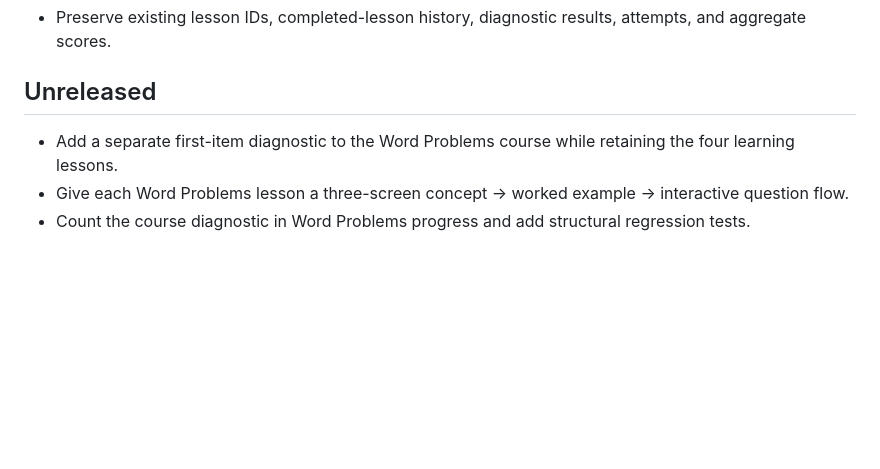
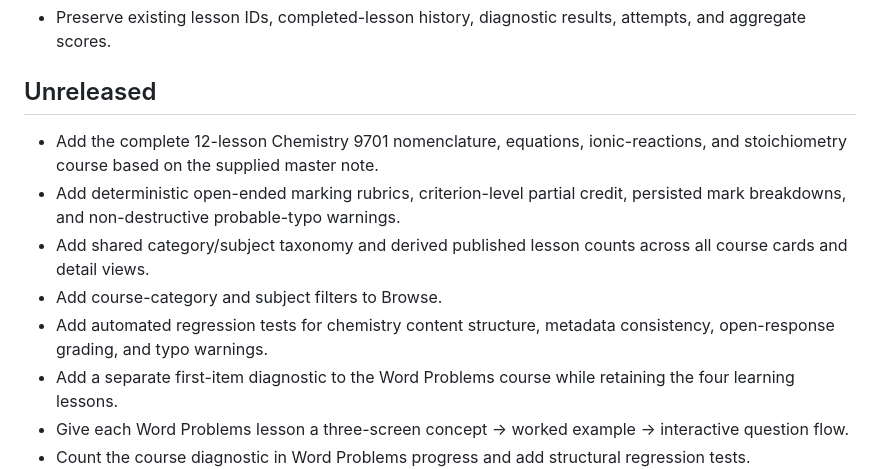
Before and after one commit to richman68899-hash/Vocogni, a Markdown page: CHANGELOG.md, the part around the change. GitHub-like rendering; blank space fills up the shorter version.

Commit message:
Document Chemistry 9701 course and course catalogue changes

```diff
--- a/CHANGELOG.md
+++ b/CHANGELOG.md
@@ -10,6 +10,11 @@
 
 
 ## Unreleased
+- Add the complete 12-lesson Chemistry 9701 nomenclature, equations, ionic-reactions, and stoichiometry course based on the supplied master note.
+- Add deterministic open-ended marking rubrics, criterion-level partial credit, persisted mark breakdowns, and non-destructive probable-typo warnings.
+- Add shared category/subject taxonomy and derived published lesson counts across all course cards and detail views.
+- Add course-category and subject filters to Browse.
+- Add automated regression tests for chemistry content structure, metadata consistency, open-response grading, and typo warnings.
 - Add a separate first-item diagnostic to the Word Problems course while retaining the four learning lessons.
 - Give each Word Problems lesson a three-screen concept → worked example → interactive question flow.
 - Count the course diagnostic in Word Problems progress and add structural regression tests.
```
